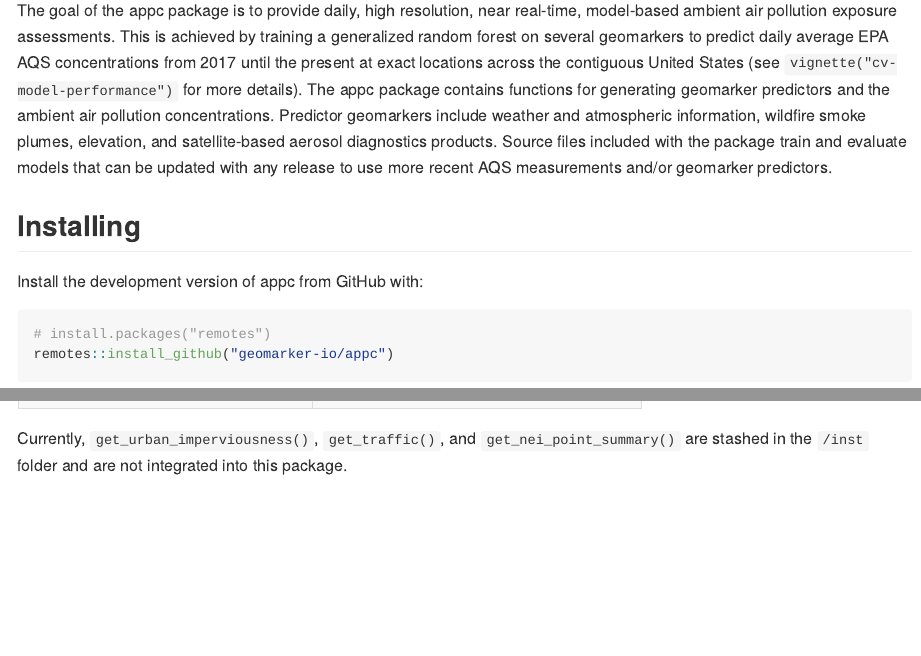
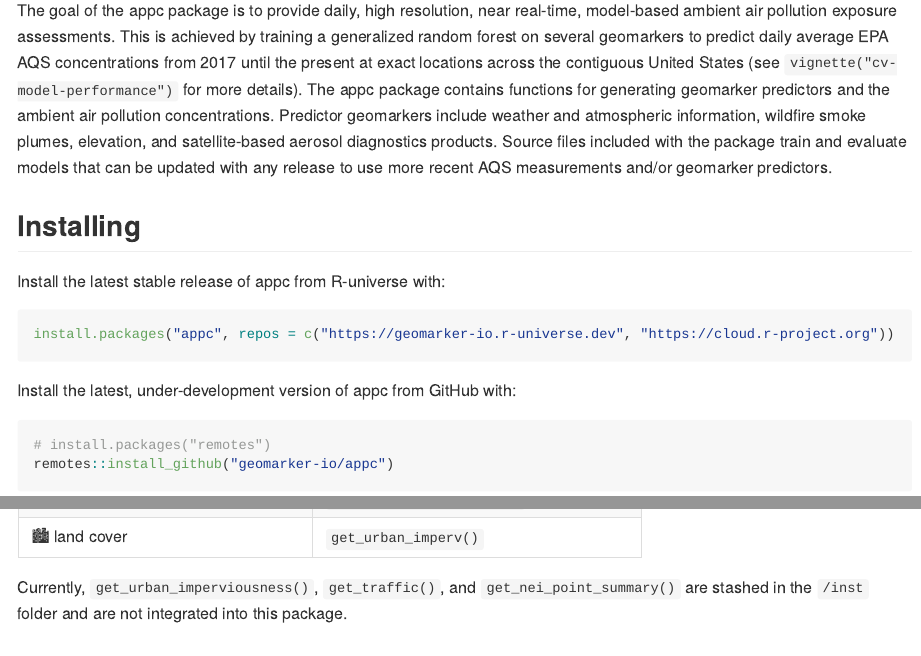
Before and after one commit to geomarker-io/appc, an R Markdown document (README.Rmd): the page in a window 1100 px wide, from 180 px down, and a second part further down, joined at a grey line. The pictures show the output file README.md that the author committed with the source, drawn offline in the style of GitHub; badge pictures from the web are left out.

Commit message:
readme updates; closes #82

````diff
--- a/README.Rmd
+++ b/README.Rmd
@@ -31,7 +32,13 @@ Source files included with the package train and evaluate models that can be upd
 
 ## Installing
 
-Install the development version of appc from GitHub with:
+Install the latest stable release of appc from R-universe with:
+
+```r
+install.packages("appc", repos = c("https://geomarker-io.r-universe.dev", "https://cloud.r-project.org"))
+```
+
+Install the latest, under-development version of appc from GitHub with:
 
 ```r
 # install.packages("remotes")
@@ -75,6 +82,7 @@ Spatiotemporal geomarkers are used for predicting air pollution concentrations,
 | 🛰 satellite-based aerosol diagnostics | `get_merra_data()` |
 | 🔥 wildfire smoke | `get_hms_smoke_data()` |
 | 🗻 elevation | `get_elevation_summary()` |
+| 🏙 land cover | `get_urban_imperv()` |
 
 Currently, `get_urban_imperviousness()`, `get_traffic()`, and `get_nei_point_summary()` are stashed in the `/inst` folder and are not integrated into this package.
 
````
Also changed, not shown: README.md, README.Rmd (1 more changed lines).
